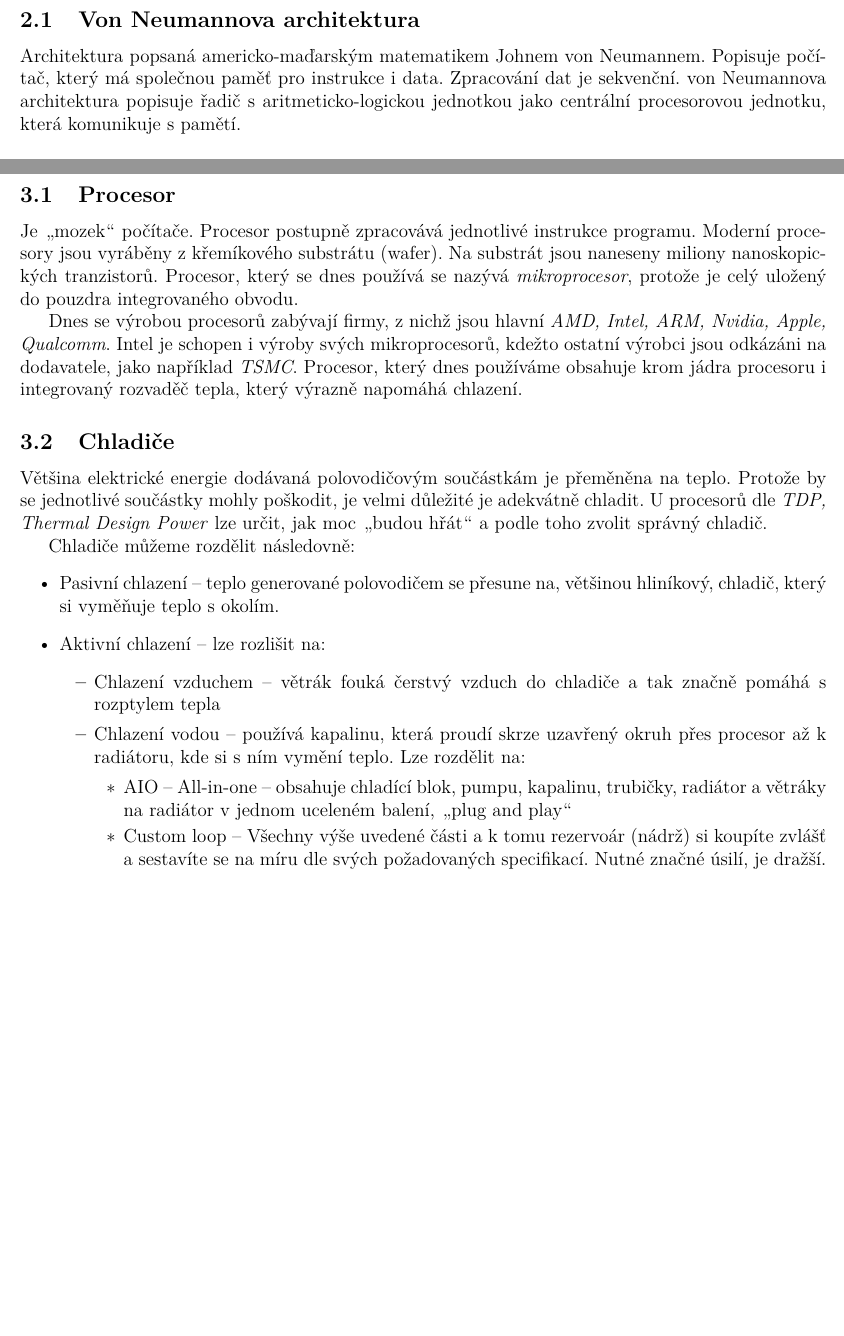
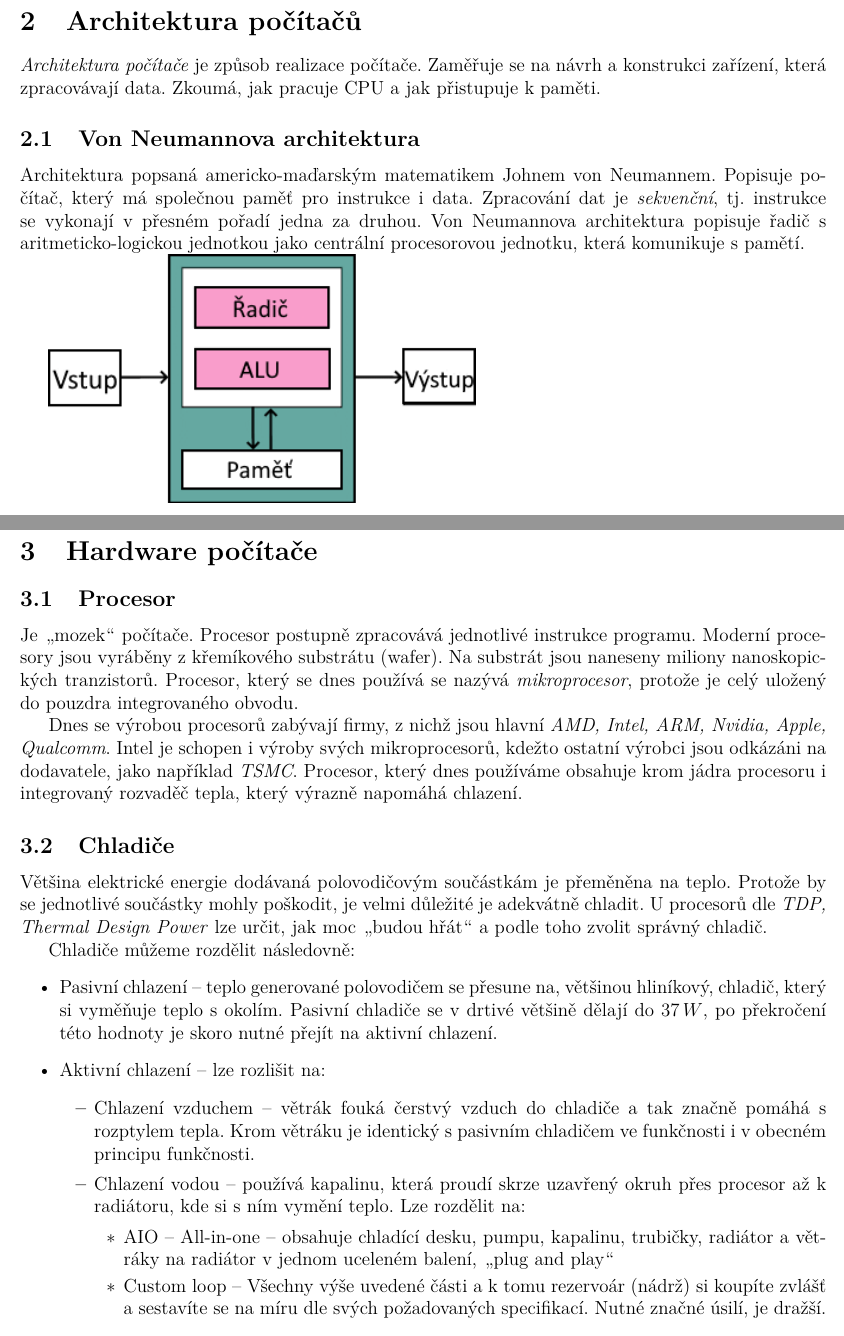
Before and after one commit to lilman2727/Maturitni-Otazky, a LaTeX document (Informatika/Pracovni soubory/1 Architektura PC/1_Architektura_PC.tex): two parts of pages 4 and 6 of 8, joined at a grey line, cut at the place of the change, the shorter picture padded with empty space. Compiled offline with pdfLaTeX.

Commit message:
Upraven text, přidán obrázek

```diff
--- a/Informatika/Pracovni soubory/1 Architektura PC/1_Architektura_PC.tex
+++ b/Informatika/Pracovni soubory/1 Architektura PC/1_Architektura_PC.tex
@@ -1,6 +1,6 @@
 \documentclass[a4paper]{article}
 \usepackage{graphicx}
-\graphicspath{ {./Obrazky/} } % Required for inserting images
+\graphicspath{ {./img/} } % Required for inserting images
 \usepackage[czech]{babel}
 \usepackage[T1]{fontenc}
 \usepackage[utf8]{inputenc}
@@ -63,8 +63,10 @@
 
 
 \section{Architektura počítačů}
+    \textit{Architektura počítače} je způsob realizace počítače. Zaměřuje se na návrh a konstrukci zařízení, která zpracovávají data. Zkoumá, jak pracuje CPU a jak přistupuje k paměti.
     \subsection{Von Neumannova architektura}
-        Architektura popsaná americko-maďarským matematikem Johnem von Neumannem. Popisuje počítač, který má společnou paměť pro instrukce i data. Zpracování dat je sekvenční. von Neumannova architektura  popisuje řadič s aritmeticko-logickou jednotkou jako centrální procesorovou jednotku, která komunikuje s pamětí.
+        Architektura popsaná americko-maďarským matematikem Johnem von Neumannem. Popisuje počítač, který má společnou paměť pro instrukce i data. Zpracování dat je \textit{sekvenční}, tj. instrukce se vykonají v přesném pořadí jedna za druhou. Von Neumannova architektura  popisuje řadič s aritmeticko-logickou jednotkou jako centrální procesorovou jednotku, která komunikuje s pamětí. \par
+        \includegraphics{vonNeumann.png}
     \subsection{Řadič}
         \textit{Řadič} řídí celou činnost počítače. Řadič v procesoru je nadřazen všem ostatním řadičům (např. paměťový řadič, SATA řadič\dots)
         Počítač řídí pomocí řídících signálů, které zasílá jednolivým modulům počítače a odpovědi na tyto signály jsou předány zpět do řadiče. \par
@@ -105,13 +107,13 @@
         Většina elektrické energie dodávaná polovodičovým součástkám je přeměněna na teplo. Protože by se jednotlivé součástky mohly poškodit, je velmi důležité je adekvátně chladit. U procesorů dle \textit{TDP, Thermal Design Power} lze určit, jak moc \uv{budou hřát} a podle toho zvolit správný chladič. \par
         Chladiče můžeme rozdělit následovně:
         \begin{itemize}
-            \item Pasivní chlazení -- teplo generované polovodičem se přesune na, většinou hliníkový, chladič, který si vyměňuje teplo s okolím.
+            \item Pasivní chlazení -- teplo generované polovodičem se přesune na, většinou hliníkový, chladič, který si vyměňuje teplo s okolím. Pasivní chladiče se v drtivé většině dělají do $37\,W$, po překročení této hodnoty je skoro nutné přejít na aktivní chlazení.
             \item Aktivní chlazení -- lze rozlišit na:
             \begin{itemize}
-                \item Chlazení vzduchem -- větrák fouká čerstvý vzduch do chladiče a tak značně pomáhá s rozptylem tepla
+                \item Chlazení vzduchem -- větrák fouká čerstvý vzduch do chladiče a tak značně pomáhá s rozptylem tepla. Krom větráku je identický s pasivním chladičem ve funkčnosti i v obecném principu funkčnosti.
                 \item Chlazení vodou -- používá kapalinu, která proudí skrze uzavřený okruh přes procesor až k radiátoru, kde si s ním vymění teplo. Lze rozdělit na:
                 \begin{itemize}
-                    \item AIO -- All-in-one -- obsahuje chladící blok, pumpu, kapalinu, trubičky, radiátor a větráky na radiátor v jednom uceleném balení, \uv{plug and play}
+                    \item AIO -- All-in-one -- obsahuje chladící desku, pumpu, kapalinu, trubičky, radiátor a větráky na radiátor v jednom uceleném balení, \uv{plug and play}
                     \item Custom loop -- Všechny výše uvedené části a k tomu rezervoár (nádrž) si koupíte zvlášť a sestavíte se na míru dle svých požadovaných specifikací. Nutné značné úsilí, je dražší.
                 \end{itemize}
             \end{itemize}
```
Also changed, not shown: Informatika/Pracovni soubory/1 Architektura PC/1_Architektura_PC.pdf, Informatika/Pracovni soubory/1 Architektura PC/img/vonNeumann.png (added), 6 other files.
